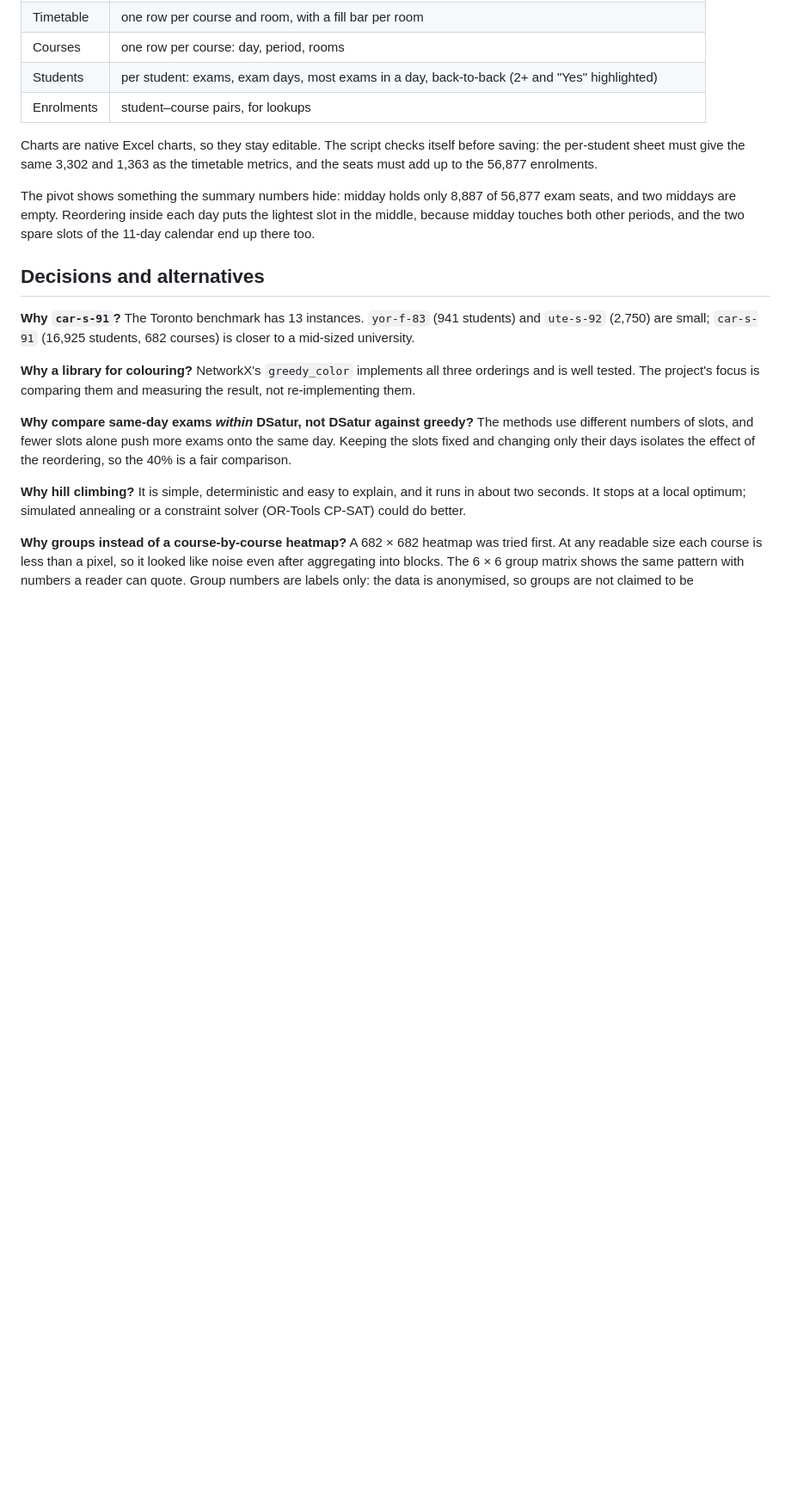
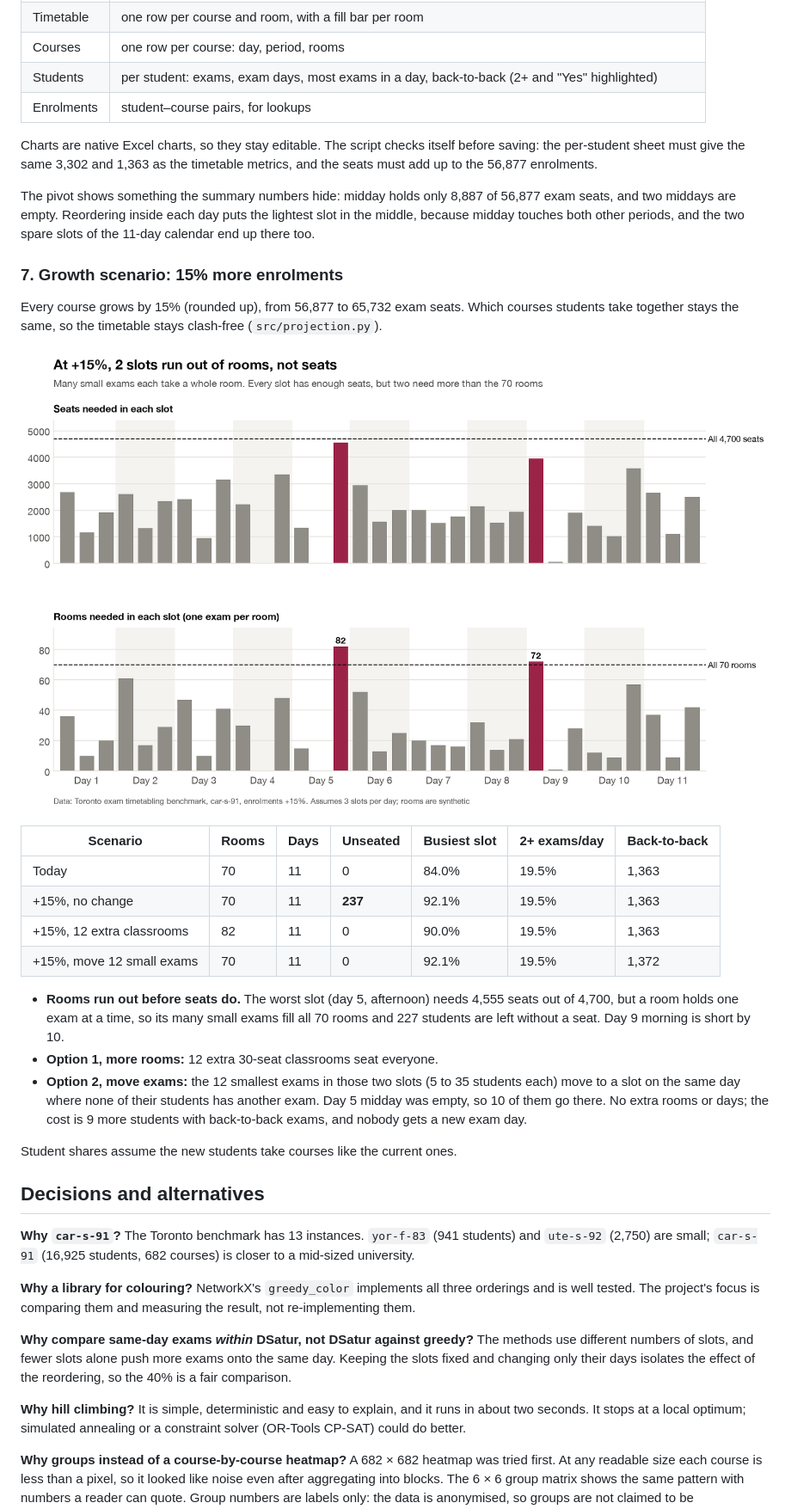
Before and after one commit to sudeakinci/exam-timetabling-analytics, a Markdown page: README.md, the part around one of its changes. Shown at 86% size. Drawn GitHub-style; pictures changed too: outputs/growth_rooms.png (added); blank space fills up the shorter version.

```diff
--- a/README.md
+++ b/README.md
@@ -89,6 +89,25 @@ Charts are native Excel charts, so they stay editable. The script checks itself
 
 The pivot shows something the summary numbers hide: midday holds only 8,887 of 56,877 exam seats, and two middays are empty. Reordering inside each day puts the lightest slot in the middle, because midday touches both other periods, and the two spare slots of the 11-day calendar end up there too.
 
+### 7. Growth scenario: 15% more enrolments
+
+Every course grows by 15% (rounded up), from 56,877 to 65,732 exam seats. Which courses students take together stays the same, so the timetable stays clash-free (`src/projection.py`).
+
+![Growth: seats vs rooms](outputs/growth_rooms.png)
+
+| Scenario | Rooms | Days | Unseated | Busiest slot | 2+ exams/day | Back-to-back |
+|---|---|---|---|---|---|---|
+| Today | 70 | 11 | 0 | 84.0% | 19.5% | 1,363 |
+| +15%, no change | 70 | 11 | **237** | 92.1% | 19.5% | 1,363 |
+| +15%, 12 extra classrooms | 82 | 11 | 0 | 90.0% | 19.5% | 1,363 |
+| +15%, move 12 small exams | 70 | 11 | 0 | 92.1% | 19.5% | 1,372 |
+
+- **Rooms run out before seats do.** The worst slot (day 5, afternoon) needs 4,555 seats out of 4,700, but a room holds one exam at a time, so its many small exams fill all 70 rooms and 227 students are left without a seat. Day 9 morning is short by 10.
+- **Option 1, more rooms:** 12 extra 30-seat classrooms seat everyone.
+- **Option 2, move exams:** the 12 smallest exams in those two slots (5 to 35 students each) move to a slot on the same day where none of their students has another exam. Day 5 midday was empty, so 10 of them go there. No extra rooms or days; the cost is 9 more students with back-to-back exams, and nobody gets a new exam day.
+
+Student shares assume the new students take courses like the current ones.
+
 ## Decisions and alternatives
 
 **Why `car-s-91`?** The Toronto benchmark has 13 instances. `yor-f-83` (941 students) and `ute-s-92` (2,750) are small; `car-s-91` (16,925 students, 682 courses) is closer to a mid-sized university.
```
Also changed, not shown: other parts of README.md (+3 -2 lines), 3 other files.
